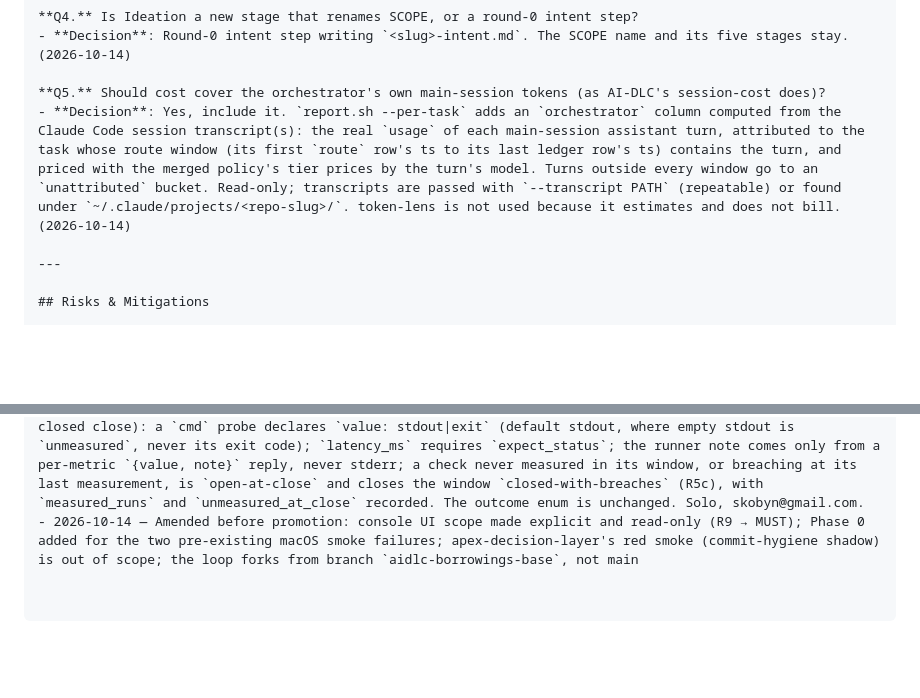
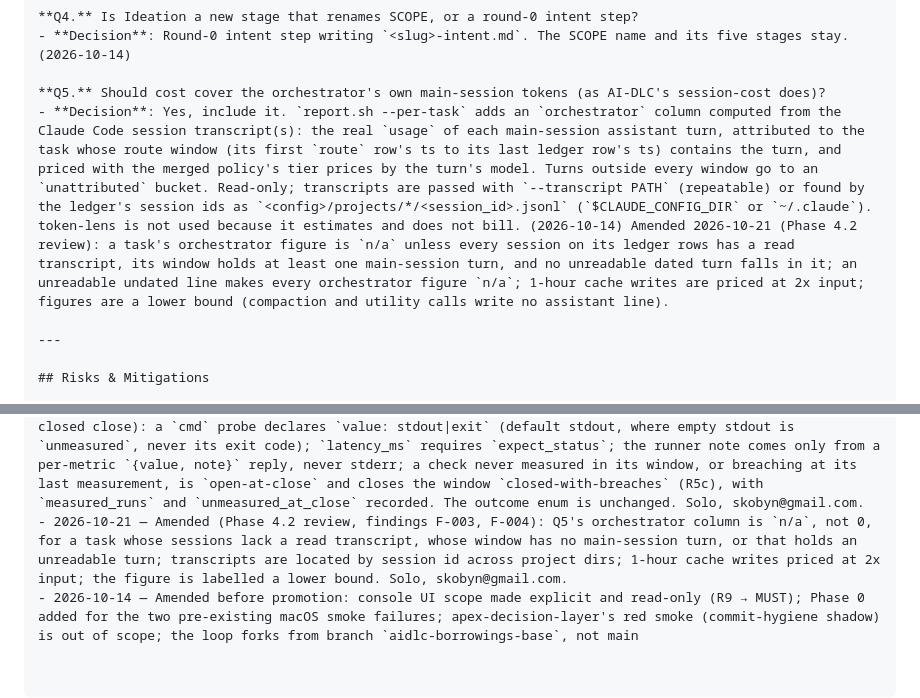
Before and after one commit to Skobyn/Apex-Dev-Skills, a Markdown page: .claude/tasks/aidlc-borrowings-adr.md, 2 parts joined by grey strips. Rendered like a GitHub page; blank space fills up the shorter version.

Commit message:
aidlc-borrowings ADR: Q5 orchestrator coverage rule, session-id transcript lookup, 1h cache pricing
Co-Authored-By: Claude Opus 5.5 <noreply@anthropic.com>

```diff
--- a/.claude/tasks/aidlc-borrowings-adr.md
+++ b/.claude/tasks/aidlc-borrowings-adr.md
@@ -284,7 +284,7 @@ N/A — applies to every repo that installs these plugins, with no per-repo dive
 - **Decision**: Round-0 intent step writing `<slug>-intent.md`. The SCOPE name and its five stages stay. (2026-10-14)
 
 **Q5.** Should cost cover the orchestrator's own main-session tokens (as AI-DLC's session-cost does)?
-- **Decision**: Yes, include it. `report.sh --per-task` adds an `orchestrator` column computed from the Claude Code session transcript(s): the real `usage` of each main-session assistant turn, attributed to the task whose route window (its first `route` row's ts to its last ledger row's ts) contains the turn, and priced with the merged policy's tier prices by the turn's model. Turns outside every window go to an `unattributed` bucket. Read-only; transcripts are passed with `--transcript PATH` (repeatable) or found under `~/.claude/projects/<repo-slug>/`. token-lens is not used because it estimates and does not bill. (2026-10-14)
+- **Decision**: Yes, include it. `report.sh --per-task` adds an `orchestrator` column computed from the Claude Code session transcript(s): the real `usage` of each main-session assistant turn, attributed to the task whose route window (its first `route` row's ts to its last ledger row's ts) contains the turn, and priced with the merged policy's tier prices by the turn's model. Turns outside every window go to an `unattributed` bucket. Read-only; transcripts are passed with `--transcript PATH` (repeatable) or found by the ledger's session ids as `<config>/projects/*/<session_id>.jsonl` (`$CLAUDE_CONFIG_DIR` or `~/.claude`). token-lens is not used because it estimates and does not bill. (2026-10-14) Amended 2026-10-21 (Phase 4.2 review): a task's orchestrator figure is `n/a` unless every session on its ledger rows has a read transcript, its window holds at least one main-session turn, and no unreadable dated turn falls in it; an unreadable undated line makes every orchestrator figure `n/a`; 1-hour cache writes are priced at 2x input; figures are a lower bound (compaction and utility calls write no assistant line).
 
 ---
 
@@ -371,4 +371,5 @@ Solo: approved by skobyn@gmail.com in the authoring session.
 - 2026-10-19 — Amended (Phase 3.1 review, adversarial finding F-018): the deploy ack is read from the controlling terminal on every deploy (R5, row 293, operate pseudocode). The `APEX_OPERATE_ACK` env guard added in Phase 3.1 is lock-scoped and never fires after land, so it cannot be the control; it stays as defence in depth. Phase 3.3 carries the threat and its test.
 - 2026-10-20 — Amended (Phase 3.1 round 2, waived F-018/F-026; operator chose the hook-deny design for Phase 3.3): a terminal ack is agent-satisfiable through a self-made pty (demonstrated with pty.fork), so the deploy control is apex-dispatch's pre-bash denying `operate.sh … deploy` at every stage, wrappers included; the terminal ack is the second layer. Phase 3.3 owns the hook change and corrects ADR-0001's "human-only" wording.
 - 2026-10-21 — Amended (Phase 3.4 review, findings F-005, F-017, F-018, F-019; operator chose the fail-closed close): a `cmd` probe declares `value: stdout|exit` (default stdout, where empty stdout is `unmeasured`, never its exit code); `latency_ms` requires `expect_status`; the runner note comes only from a per-metric `{value, note}` reply, never stderr; a check never measured in its window, or breaching at its last measurement, is `open-at-close` and closes the window `closed-with-breaches` (R5c), with `measured_runs` and `unmeasured_at_close` recorded. The outcome enum is unchanged. Solo, skobyn@gmail.com.
+- 2026-10-21 — Amended (Phase 4.2 review, findings F-003, F-004): Q5's orchestrator column is `n/a`, not 0, for a task whose sessions lack a read transcript, whose window has no main-session turn, or that holds an unreadable turn; transcripts are located by session id across project dirs; 1-hour cache writes priced at 2x input; the figure is labelled a lower bound. Solo, skobyn@gmail.com.
 - 2026-10-14 — Amended before promotion: console UI scope made explicit and read-only (R9 → MUST); Phase 0 added for the two pre-existing macOS smoke failures; apex-decision-layer's red smoke (commit-hygiene shadow) is out of scope; the loop forks from branch `aidlc-borrowings-base`, not main
```
